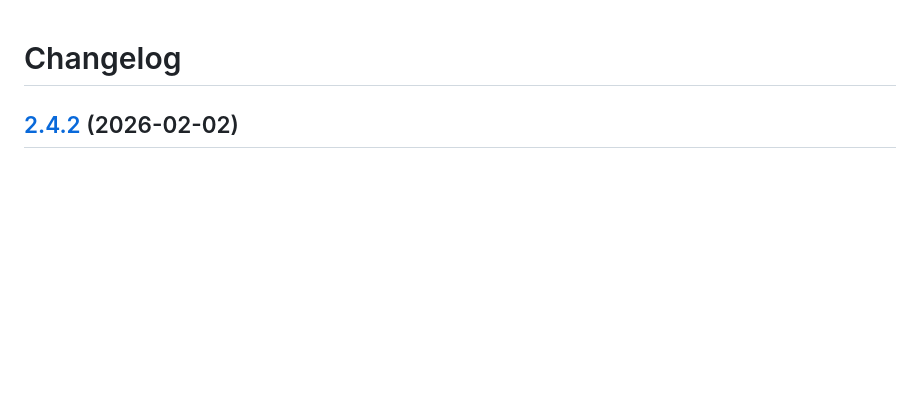
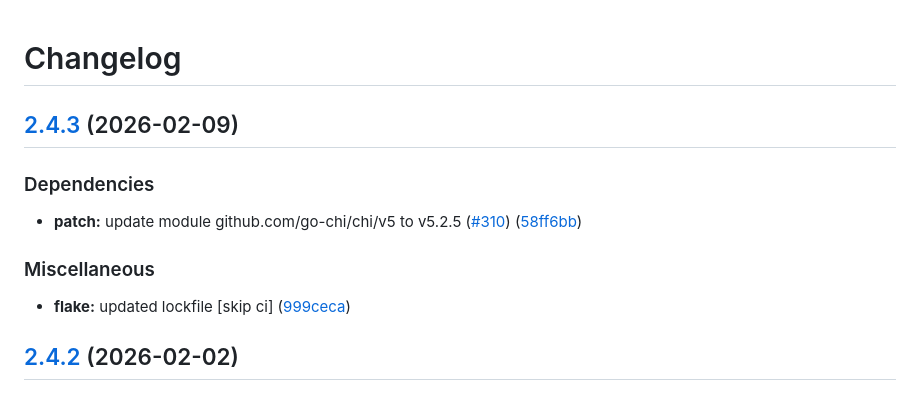
Before and after one commit to webhippie/redirects, a Markdown page: CHANGELOG.md, the part around the change. Rendered like a GitHub page; blank space fills up the shorter version.

Commit message:
chore: release 2.4.3

```diff
--- a/CHANGELOG.md
+++ b/CHANGELOG.md
@@ -1,4 +1,14 @@
 # Changelog
+
+## [2.4.3](https://github.com/webhippie/redirects/compare/v2.4.2...v2.4.3) (2026-02-09)
+
+### Dependencies
+
+* **patch:** update module github.com/go-chi/chi/v5 to v5.2.5 ([#310](https://github.com/webhippie/redirects/issues/310)) ([58ff6bb](https://github.com/webhippie/redirects/commit/58ff6bb2d81a6c969575708ac368187c12143050))
+
+### Miscellaneous
+
+* **flake:** updated lockfile [skip ci] ([999ceca](https://github.com/webhippie/redirects/commit/999cecad31483a208c16fa527ea0ce98044038ae))
 
 ## [2.4.2](https://github.com/webhippie/redirects/compare/v2.4.1...v2.4.2) (2026-02-02)
 
```
